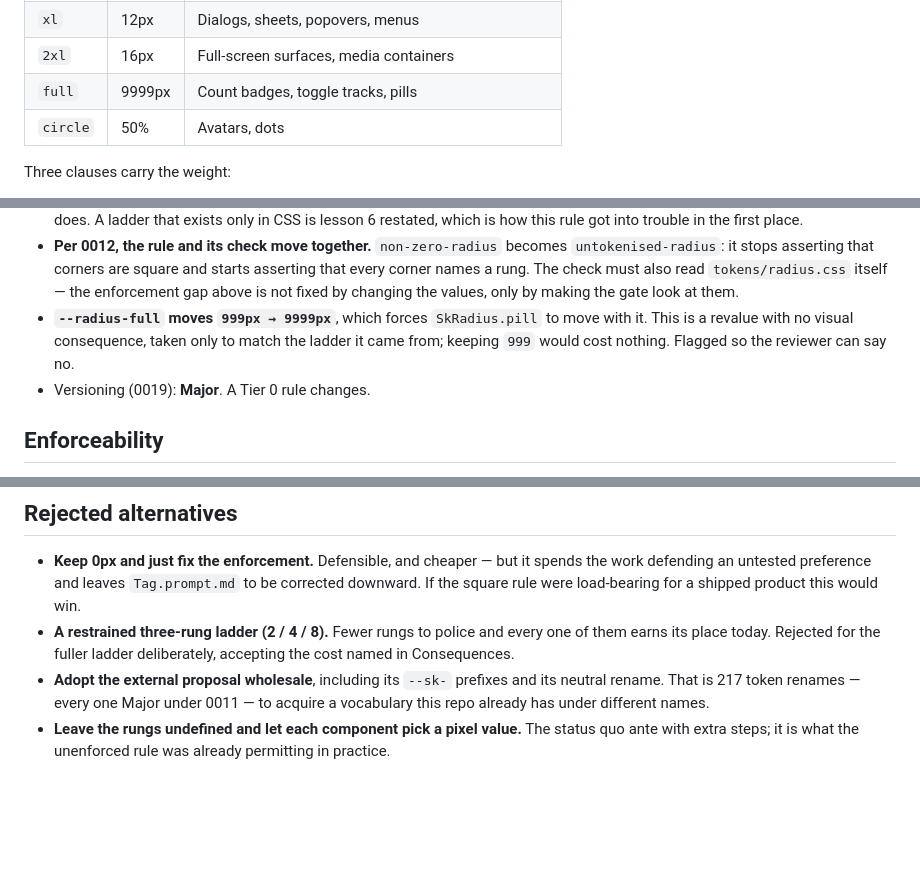
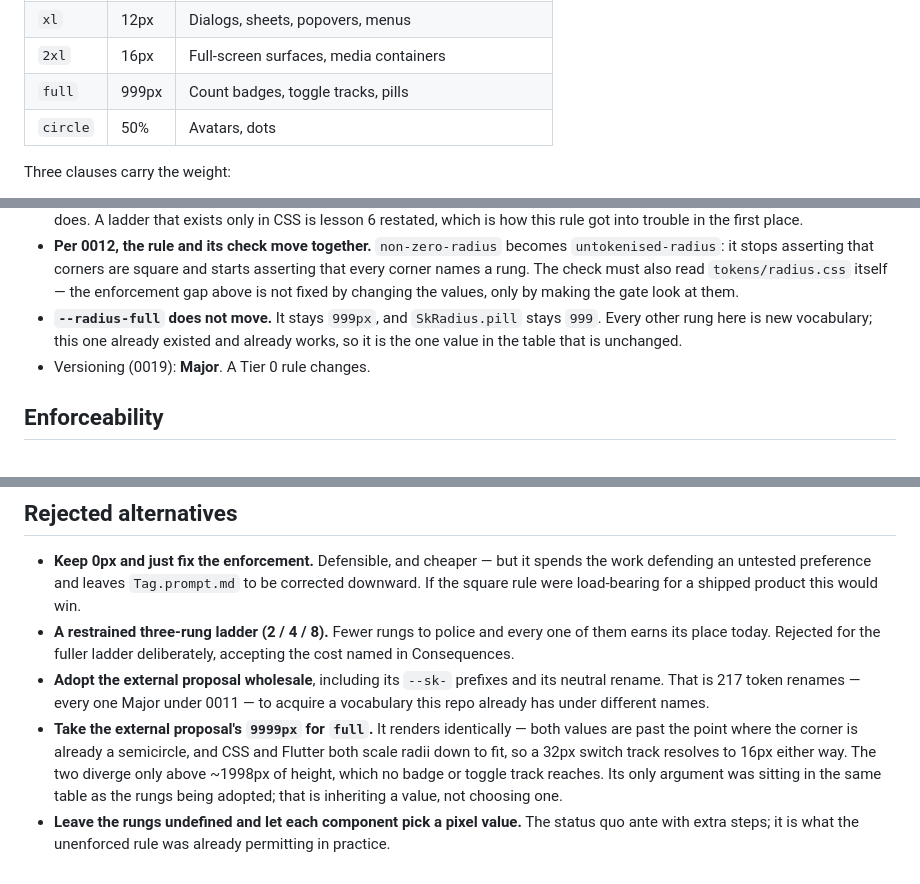
Before and after one commit to christophercuongkim/seakim-design-system, a Markdown page: decisions/0030-corners-take-a-radius-ladder.md, 3 parts joined by grey strips. Drawn GitHub-style; blank space fills up the shorter version.

Commit message:
0030: keep --radius-full at 999px
Review call. The proposed 9999px came from the external token export only because it
sat in the same table as the rungs being adopted, and it renders identically: both
values are past the point where the corner is already a semicircle, and CSS and
Flutter both scale radii down to fit, so a 32px switch track resolves to 16px either
way. The two diverge only above ~1998px of height, which no badge, toggle track or
avatar-stack pill reaches.

Keeping 999 also leaves SkRadius.pill alone, so full is the one rung in the ladder
that needs no coordinated edit across both bindings.

Recorded under Rejected alternatives rather than dropped silently.

```diff
--- a/decisions/0030-corners-take-a-radius-ladder.md
+++ b/decisions/0030-corners-take-a-radius-ladder.md
@@ -57,7 +57,7 @@ component takes the rung its **role** names, not a value its author likes.
 | `lg` | 8px | Cards, panels, list rows |
 | `xl` | 12px | Dialogs, sheets, popovers, menus |
 | `2xl` | 16px | Full-screen surfaces, media containers |
-| `full` | 9999px | Count badges, toggle tracks, pills |
+| `full` | 999px | Count badges, toggle tracks, pills |
 | `circle` | 50% | Avatars, dots |
 
 Three clauses carry the weight:
@@ -89,9 +89,9 @@ Three clauses carry the weight:
   that every corner names a rung. The check must also read `tokens/radius.css` itself —
   the enforcement gap above is not fixed by changing the values, only by making the gate
   look at them.
-- **`--radius-full` moves `999px → 9999px`**, which forces `SkRadius.pill` to move with it.
-  This is a revalue with no visual consequence, taken only to match the ladder it came
-  from; keeping `999` would cost nothing. Flagged so the reviewer can say no.
+- **`--radius-full` does not move.** It stays `999px`, and `SkRadius.pill` stays `999`.
+  Every other rung here is new vocabulary; this one already existed and already works, so
+  it is the one value in the table that is unchanged.
 - Versioning (0019): **Major**. A Tier 0 rule changes.
 
 ## Enforceability
@@ -124,6 +124,12 @@ one call site in the system sits in exactly that blind spot.
 - **Adopt the external proposal wholesale**, including its `--sk-` prefixes and its
   neutral rename. That is 217 token renames — every one Major under 0011 — to acquire a
   vocabulary this repo already has under different names.
+- **Take the external proposal's `9999px` for `full`.** It renders identically — both
+  values are past the point where the corner is already a semicircle, and CSS and Flutter
+  both scale radii down to fit, so a 32px switch track resolves to 16px either way. The
+  two diverge only above ~1998px of height, which no badge or toggle track reaches. Its
+  only argument was sitting in the same table as the rungs being adopted; that is
+  inheriting a value, not choosing one.
 - **Leave the rungs undefined and let each component pick a pixel value.** The status quo
   ante with extra steps; it is what the unenforced rule was already permitting in
   practice.
```
